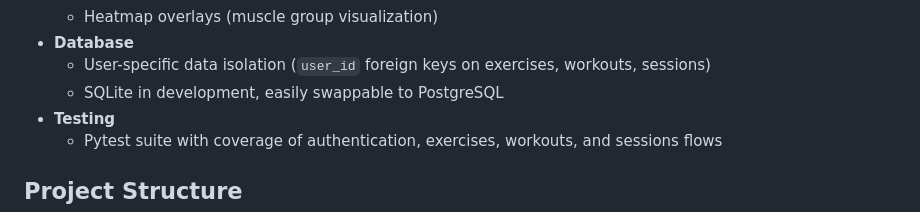
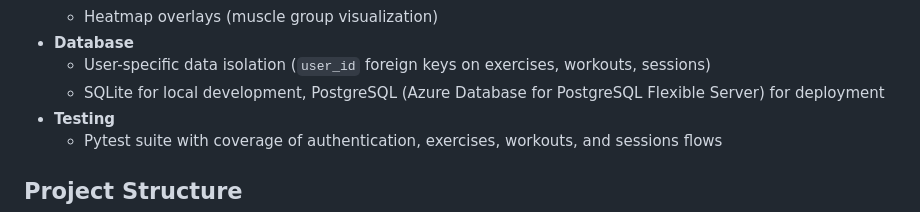
Before and after one commit to sofiagzzloz/FitnessTracker, a Markdown page: README.md, the part around the change. GitHub-like rendering.

```diff
--- a/README.md
+++ b/README.md
@@ -26,7 +26,7 @@ It supports authentication, exercise/workout/session management, and external ex
   - Heatmap overlays (muscle group visualization)
 - **Database**
   - User-specific data isolation (`user_id` foreign keys on exercises, workouts, sessions)
-  - SQLite in development, easily swappable to PostgreSQL
+  - SQLite for local development, PostgreSQL (Azure Database for PostgreSQL Flexible Server) for deployment
 - **Testing**
   - Pytest suite with coverage of authentication, exercises, workouts, and sessions flows
 
```
